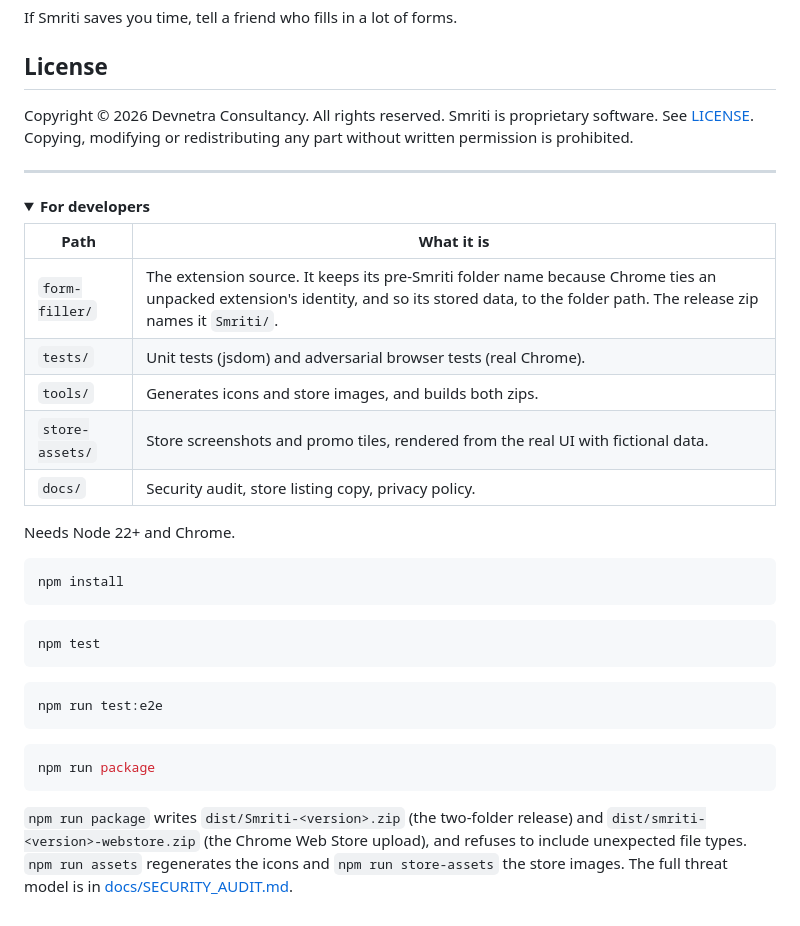
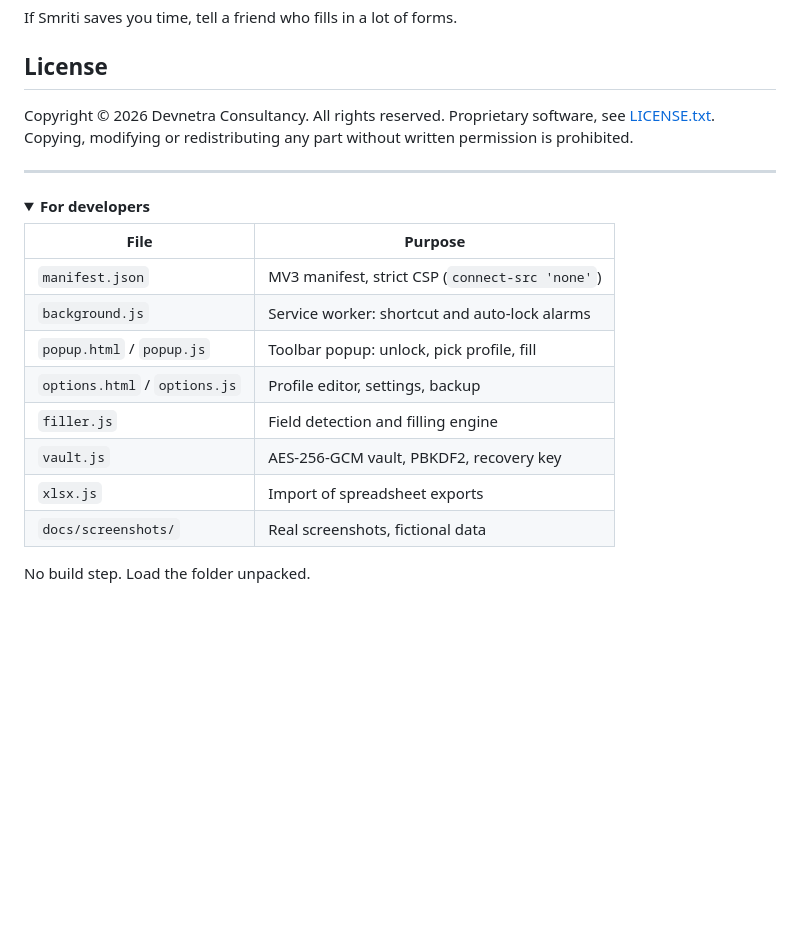
Before and after one commit to DevnetraConsultancy/Smriti-Auto-Fast-Browser-Form-Filler, a Markdown page: README.md, the part around one of its changes. Drawn GitHub-style; folded sections open; blank space fills up the shorter version.

````diff
--- a/README.md
+++ b/README.md
@@ -114,43 +124,25 @@ If Smriti saves you time, tell a friend who fills in a lot of forms.
 
 ## License
 
-Copyright © 2026 Devnetra Consultancy. All rights reserved.
-Smriti is proprietary software. See [LICENSE](LICENSE). Copying, modifying or redistributing any part without written
-permission is prohibited.
+Copyright © 2026 Devnetra Consultancy. All rights reserved. Proprietary software, see [LICENSE.txt](LICENSE.txt).
+Copying, modifying or redistributing any part without written permission is prohibited.
 
 ---
 
 <details>
 <summary><strong>For developers</strong></summary>
 
-| Path | What it is |
+| File | Purpose |
 | --- | --- |
-| `form-filler/` | The extension source. It keeps its pre-Smriti folder name because Chrome ties an unpacked extension's identity, and so its stored data, to the folder path. The release zip names it `Smriti/`. |
-| `tests/` | Unit tests (jsdom) and adversarial browser tests (real Chrome). |
-| `tools/` | Generates icons and store images, and builds both zips. |
-| `store-assets/` | Store screenshots and promo tiles, rendered from the real UI with fictional data. |
-| `docs/` | Security audit, store listing copy, privacy policy. |
+| `manifest.json` | MV3 manifest, strict CSP (`connect-src 'none'`) |
+| `background.js` | Service worker: shortcut and auto-lock alarms |
+| `popup.html` / `popup.js` | Toolbar popup: unlock, pick profile, fill |
+| `options.html` / `options.js` | Profile editor, settings, backup |
+| `filler.js` | Field detection and filling engine |
+| `vault.js` | AES-256-GCM vault, PBKDF2, recovery key |
+| `xlsx.js` | Import of spreadsheet exports |
+| `docs/screenshots/` | Real screenshots, fictional data |
 
-Needs Node 22+ and Chrome.
-
-```bash
-npm install
-```
-
-```bash
-npm test
-```
-
-```bash
-npm run test:e2e
-```
-
-```bash
-npm run package
-```
-
-`npm run package` writes `dist/Smriti-<version>.zip` (the two-folder release) and `dist/smriti-<version>-webstore.zip`
-(the Chrome Web Store upload), and refuses to include unexpected file types. `npm run assets` regenerates the icons and
-`npm run store-assets` the store images. The full threat model is in [docs/SECURITY_AUDIT.md](docs/SECURITY_AUDIT.md).
+No build step. Load the folder unpacked.
 
 </details>
````
Also changed, not shown: other parts of README.md (+81 -71 lines), docs/screenshots/hero.png (added), docs/screenshots/popup-filled.png (added), docs/screenshots/popup-locked.png (added), docs/screenshots/profiles-dark.png (added), docs/screenshots/profiles.png (added), docs/screenshots/settings.png (added).
